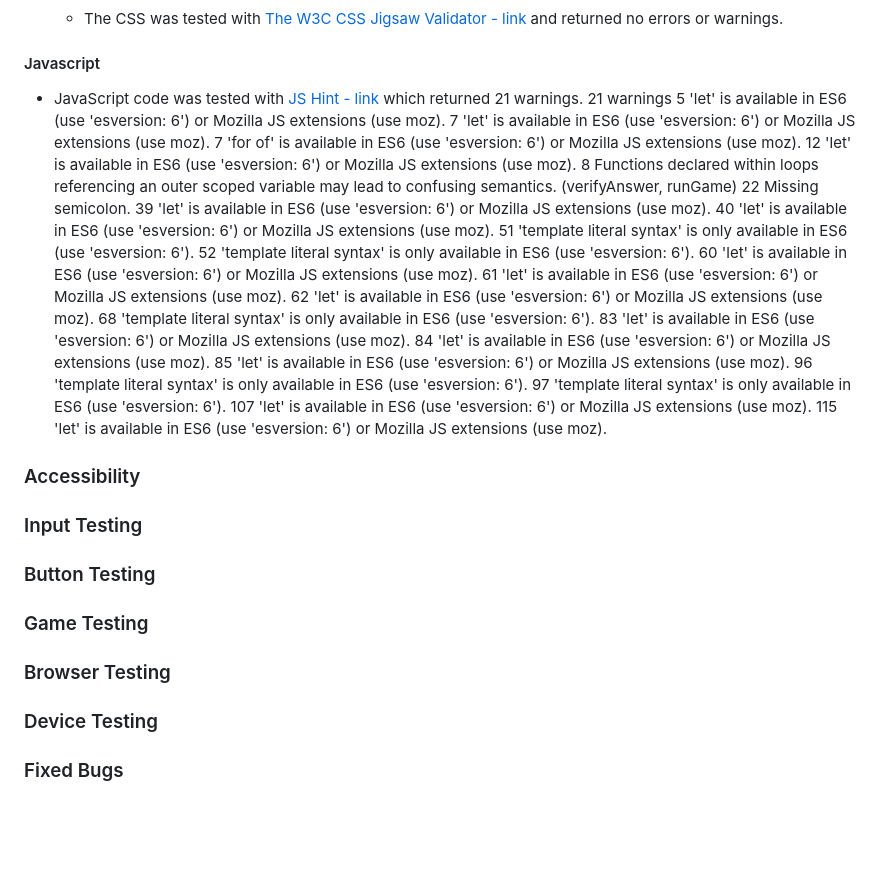
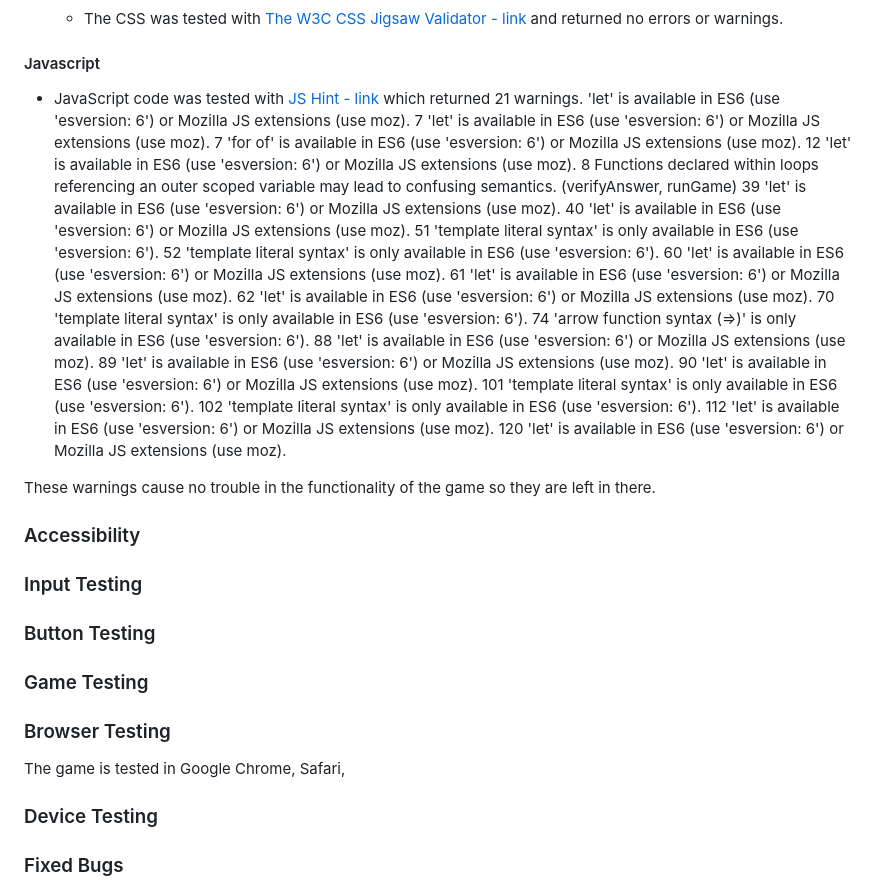
Before and after one commit to Dym077/Numbers-game, a Markdown page: README.md, the part around the change. Drawn GitHub-style; blank space fills up the shorter version.

Commit message:
Add to javascript testing section in Readme file

```diff
--- a/README.md
+++ b/README.md
@@ -99,13 +99,11 @@ In this section, the player can keep score of the progress of the game. The sect
 
 #### Javascript
  - JavaScript code was tested with [JS Hint - link](https://jshint.com/) which returned 21 warnings.
- 21 warnings
-5	'let' is available in ES6 (use 'esversion: 6') or Mozilla JS extensions (use moz).
+ 'let' is available in ES6 (use 'esversion: 6') or Mozilla JS extensions (use moz).
 7	'let' is available in ES6 (use 'esversion: 6') or Mozilla JS extensions (use moz).
 7	'for of' is available in ES6 (use 'esversion: 6') or Mozilla JS extensions (use moz).
 12	'let' is available in ES6 (use 'esversion: 6') or Mozilla JS extensions (use moz).
 8	Functions declared within loops referencing an outer scoped variable may lead to confusing semantics. (verifyAnswer, runGame)
-22	Missing semicolon.
 39	'let' is available in ES6 (use 'esversion: 6') or Mozilla JS extensions (use moz).
 40	'let' is available in ES6 (use 'esversion: 6') or Mozilla JS extensions (use moz).
 51	'template literal syntax' is only available in ES6 (use 'esversion: 6').
@@ -113,14 +111,17 @@ In this section, the player can keep score of the progress of the game. The sect
 60	'let' is available in ES6 (use 'esversion: 6') or Mozilla JS extensions (use moz).
 61	'let' is available in ES6 (use 'esversion: 6') or Mozilla JS extensions (use moz).
 62	'let' is available in ES6 (use 'esversion: 6') or Mozilla JS extensions (use moz).
-68	'template literal syntax' is only available in ES6 (use 'esversion: 6').
-83	'let' is available in ES6 (use 'esversion: 6') or Mozilla JS extensions (use moz).
-84	'let' is available in ES6 (use 'esversion: 6') or Mozilla JS extensions (use moz).
-85	'let' is available in ES6 (use 'esversion: 6') or Mozilla JS extensions (use moz).
-96	'template literal syntax' is only available in ES6 (use 'esversion: 6').
-97	'template literal syntax' is only available in ES6 (use 'esversion: 6').
-107	'let' is available in ES6 (use 'esversion: 6') or Mozilla JS extensions (use moz).
-115	'let' is available in ES6 (use 'esversion: 6') or Mozilla JS extensions (use moz).
+70	'template literal syntax' is only available in ES6 (use 'esversion: 6').
+74	'arrow function syntax (=>)' is only available in ES6 (use 'esversion: 6').
+88	'let' is available in ES6 (use 'esversion: 6') or Mozilla JS extensions (use moz).
+89	'let' is available in ES6 (use 'esversion: 6') or Mozilla JS extensions (use moz).
+90	'let' is available in ES6 (use 'esversion: 6') or Mozilla JS extensions (use moz).
+101	'template literal syntax' is only available in ES6 (use 'esversion: 6').
+102	'template literal syntax' is only available in ES6 (use 'esversion: 6').
+112	'let' is available in ES6 (use 'esversion: 6') or Mozilla JS extensions (use moz).
+120	'let' is available in ES6 (use 'esversion: 6') or Mozilla JS extensions (use moz).
+
+These warnings cause no trouble in the functionality of the game so they are left in there.
 
 
 
@@ -136,6 +137,7 @@ In this section, the player can keep score of the progress of the game. The sect
 ### Game Testing
 
 ### Browser Testing
+The game is tested in Google Chrome, Safari,
 
 
 ### Device Testing
```
